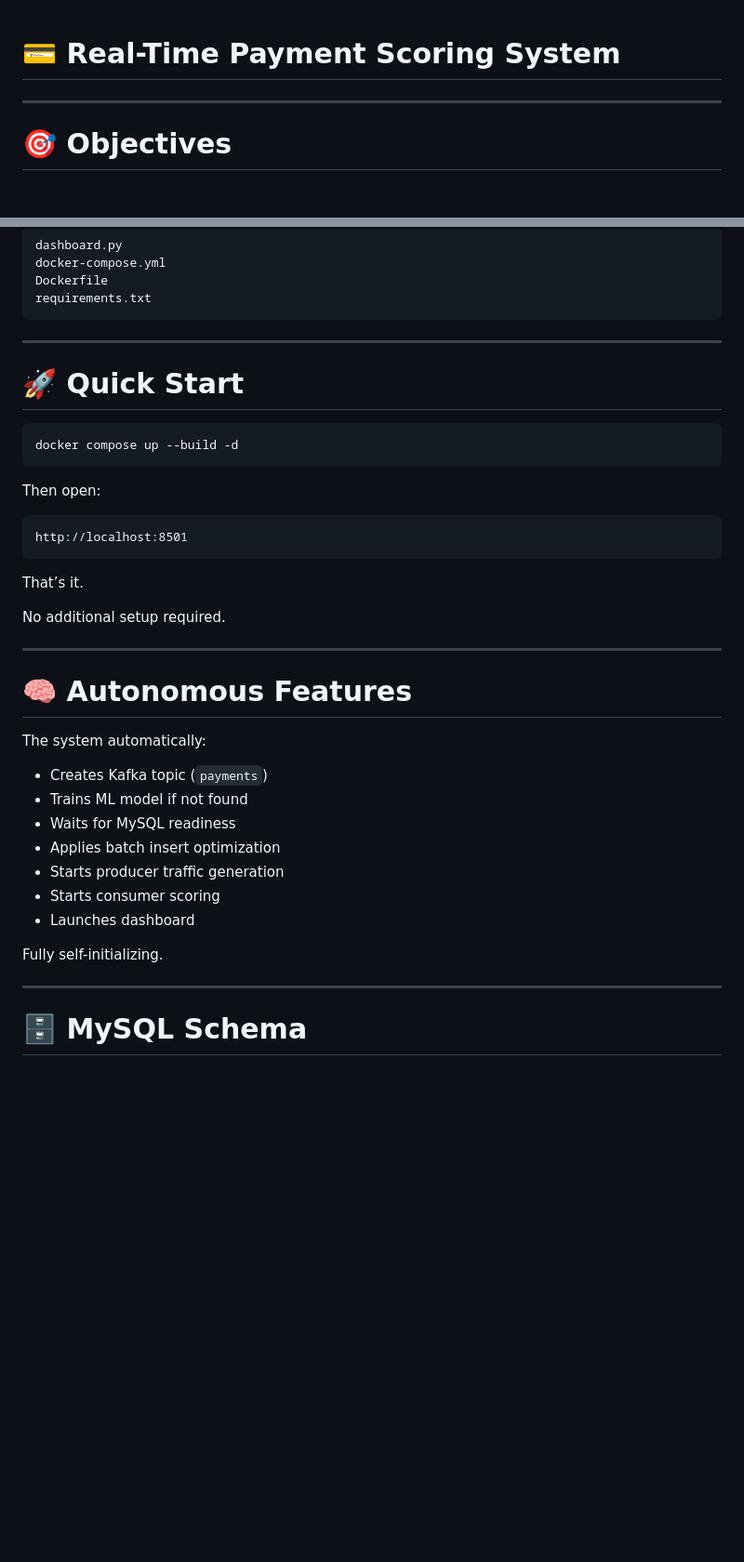
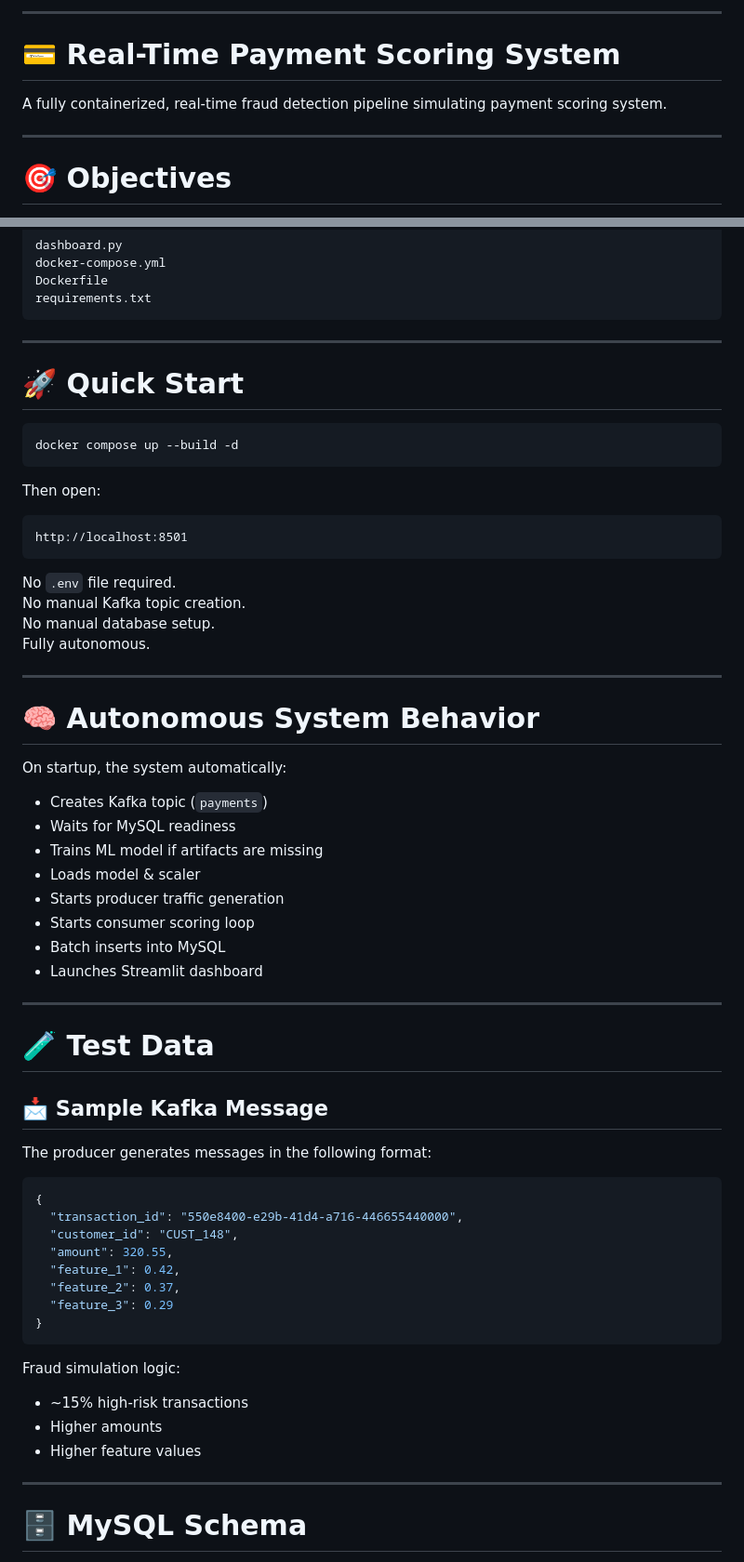
Before and after one commit to OmarKhalil2003/Real-Time-Payment-Scoring-Model, a Markdown page: README.md, 2 parts joined by grey strips. Shown at 93% size. Drawn GitHub-style; blank space fills up the shorter version.

````diff
--- a/README.md
+++ b/README.md
@@ -1,6 +1,9 @@
+
+---
+
 # 💳 Real-Time Payment Scoring System
 
-
+A fully containerized, real-time fraud detection pipeline simulating payment scoring system.
 
 ---
 
@@ -78,9 +81,6 @@ requirements.txt
 
 ---
 
-
-
-
 # 🚀 Quick Start
 
 ```bash
@@ -93,25 +93,51 @@ Then open:
 http://localhost:8501
 ```
 
-That’s it.
-
-No additional setup required.
+No `.env` file required. \
+No manual Kafka topic creation. \
+No manual database setup. \
+Fully autonomous.
 
 ---
 
-# 🧠 Autonomous Features
+# 🧠 Autonomous System Behavior
 
-The system automatically:
+On startup, the system automatically:
 
 * Creates Kafka topic (`payments`)
-* Trains ML model if not found
 * Waits for MySQL readiness
-* Applies batch insert optimization
+* Trains ML model if artifacts are missing
+* Loads model & scaler
 * Starts producer traffic generation
-* Starts consumer scoring
-* Launches dashboard
+* Starts consumer scoring loop
+* Batch inserts into MySQL
+* Launches Streamlit dashboard
 
-Fully self-initializing.
+
+---
+
+# 🧪 Test Data
+
+## 📩 Sample Kafka Message
+
+The producer generates messages in the following format:
+
+```json
+{
+  "transaction_id": "550e8400-e29b-41d4-a716-446655440000",
+  "customer_id": "CUST_148",
+  "amount": 320.55,
+  "feature_1": 0.42,
+  "feature_2": 0.37,
+  "feature_3": 0.29
+}
+```
+
+Fraud simulation logic:
+
+* ~15% high-risk transactions
+* Higher amounts
+* Higher feature values
 
 ---
 
````
Also changed, not shown: other parts of README.md (+29 -23 lines).
